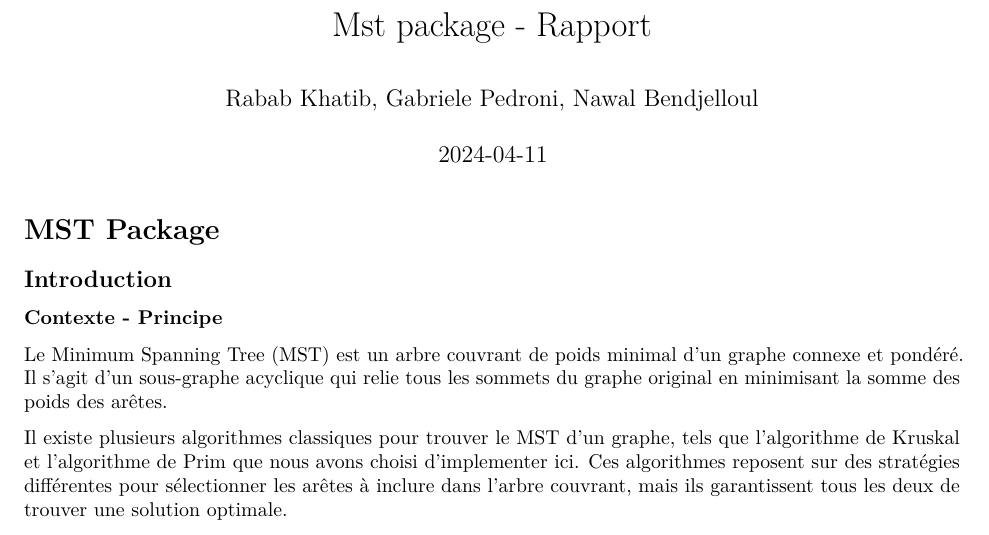
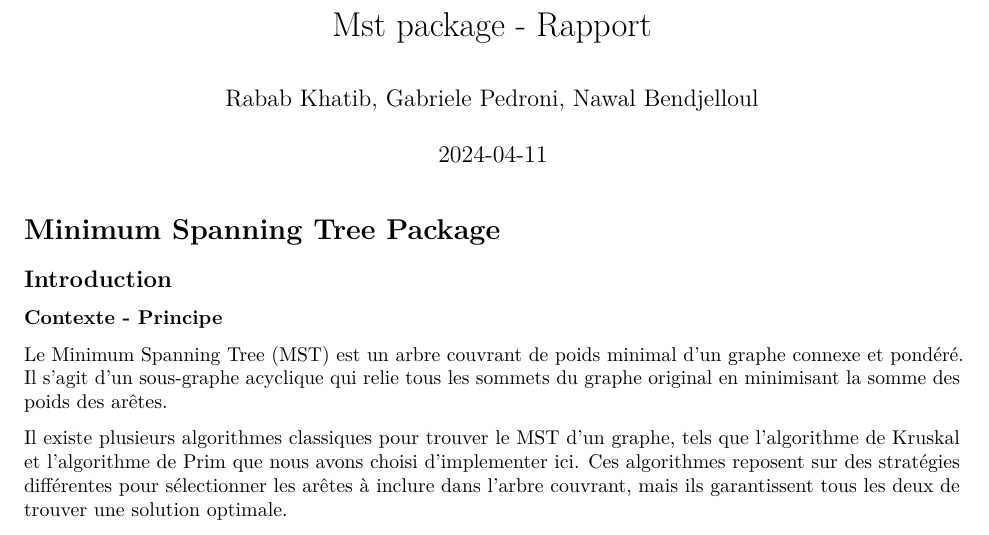
Before and after one commit to nawal-bdjl/mstPackage, an R Markdown document (simulations/rapport.Rmd): part of page 1 of 4, cut so that both start at the same text. Rendered offline with R 4.5, knitr and Pandoc, then LaTeX, with nearby package versions.

Commit message:
Update rapport.Rmd

````diff
--- a/simulations/rapport.Rmd
+++ b/simulations/rapport.Rmd
@@ -9,7 +9,7 @@ output: pdf_document
 knitr::opts_chunk$set(echo = TRUE)
 ```
 
-# MST Package
+# Minimum Spanning Tree Package
 
 ## Introduction
 
````
